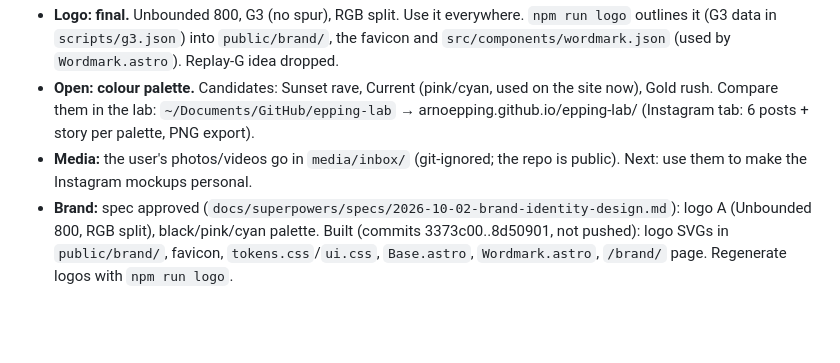
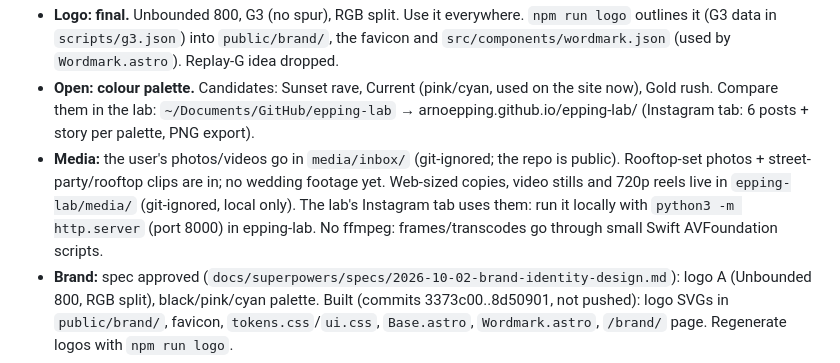
Before and after one commit to arnoepping/EPPING, a Markdown page: AGENTS.md, the part around the change. Drawn GitHub-style; blank space fills up the shorter version.

Commit message:
AGENTS.md: media in, IG mockups on real photos
Co-Authored-By: Claude Opus 5.5 <noreply@anthropic.com>

```diff
--- a/AGENTS.md
+++ b/AGENTS.md
@@ -28,7 +28,7 @@ Website for Epping: DJ and party organizer. (`CLAUDE.md` is a symlink to this fi
   - DNS snapshot from before the switch: `.superpowers/sdd/2026-10-02-deploy-pipeline/dns-before.txt` (git-ignored, local only).
 - **Logo: final.** Unbounded 800, G3 (no spur), RGB split. Use it everywhere. `npm run logo` outlines it (G3 data in `scripts/g3.json`) into `public/brand/`, the favicon and `src/components/wordmark.json` (used by `Wordmark.astro`). Replay-G idea dropped.
 - **Open: colour palette.** Candidates: Sunset rave, Current (pink/cyan, used on the site now), Gold rush. Compare them in the lab: `~/Documents/GitHub/epping-lab` → arnoepping.github.io/epping-lab/ (Instagram tab: 6 posts + story per palette, PNG export).
-- **Media:** the user's photos/videos go in `media/inbox/` (git-ignored; the repo is public). Next: use them to make the Instagram mockups personal.
+- **Media:** the user's photos/videos go in `media/inbox/` (git-ignored; the repo is public). Rooftop-set photos + street-party/rooftop clips are in; no wedding footage yet. Web-sized copies, video stills and 720p reels live in `epping-lab/media/` (git-ignored, local only). The lab's Instagram tab uses them: run it locally with `python3 -m http.server` (port 8000) in epping-lab. No ffmpeg: frames/transcodes go through small Swift AVFoundation scripts.
 - **Brand:** spec approved (`docs/superpowers/specs/2026-10-02-brand-identity-design.md`): logo A (Unbounded 800, RGB split), black/pink/cyan palette. Built (commits 3373c00..8d50901, not pushed): logo SVGs in `public/brand/`, favicon, `tokens.css`/`ui.css`, `Base.astro`, `Wordmark.astro`, `/brand/` page. Regenerate logos with `npm run logo`.
 - **Website:** built and pushed (spec `docs/superpowers/specs/2026-10-02-festival-site-design.md`, plan `docs/superpowers/plans/2026-10-02-festival-site.md`). Three.js tunnel → hall with 3 floors (Rave Wedding, Private Events, Epping Presents); static fallback for no-JS/reduced motion.
   - Local phone test: `npm run build && npx astro preview --host`.
```
